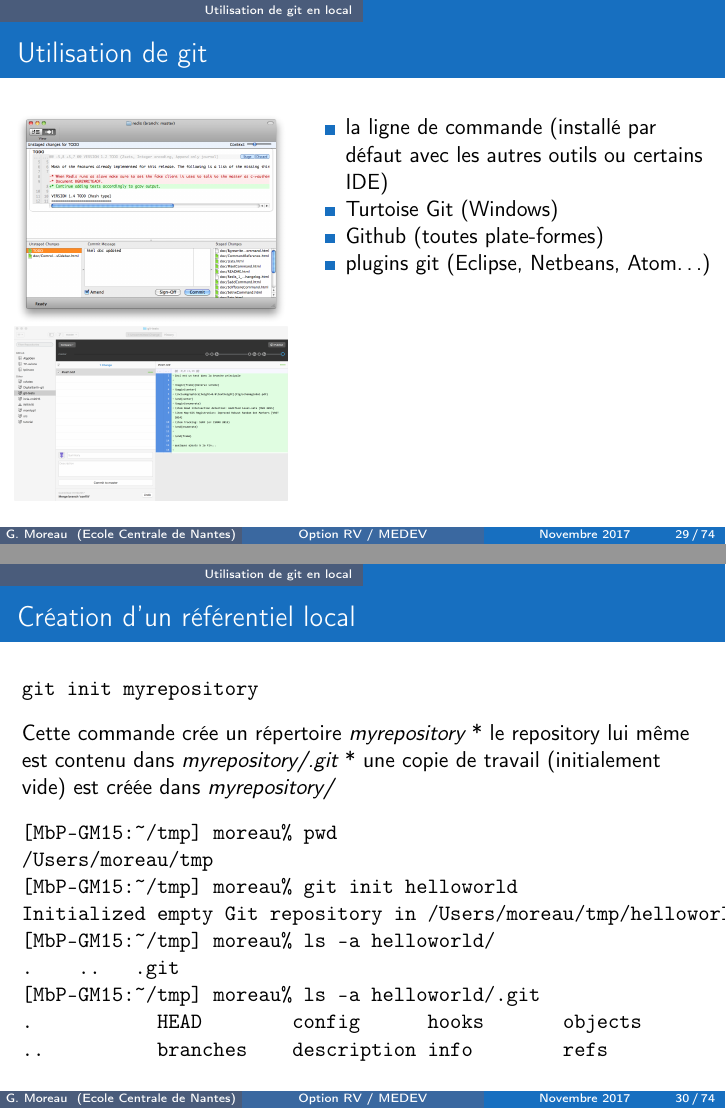
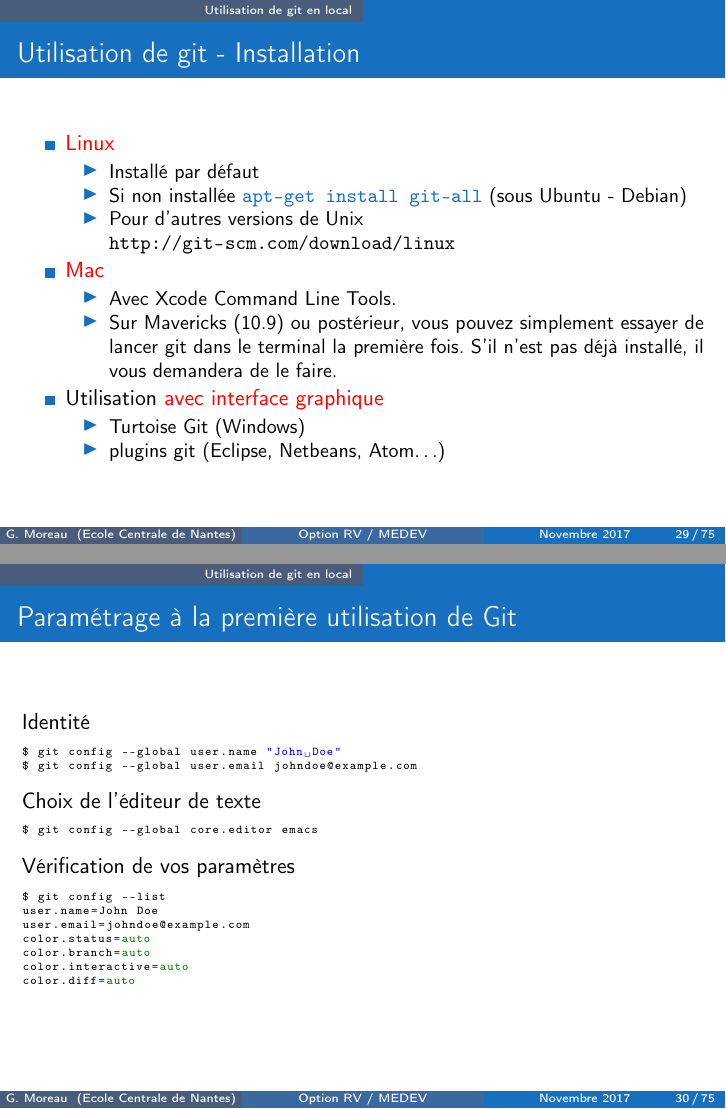
Before and after one commit to guillaumemoreau/devtools-course, LaTeX slides (slides/CM-git.tex, which reads slides/git.tex): pages 29 and 30 of 74 before the commit and pages 29 and 30 of 75 after it, joined at a grey line. Compiled offline with pdfLaTeX.

Commit message:
modif Carito

```diff
--- a/slides/git.tex
+++ b/slides/git.tex
@@ -680,34 +680,106 @@ Histoire}}
 
 \end{frame}
 
+%%%%%%%%%%%%%%%%%%%%%%%%%%%%%%%%%%%%%%%%%%%%%%%%%%%%%%
+%%%%%%%%% cg
+
+
 \begin{frame}{%
 \protect\hypertarget{utilisation-de-git}{%
-Utilisation de git}}
-
-\begin{columns}[T]
-\begin{column}{0.40\textwidth}
-\includegraphics[width=1\textwidth]{images/GitX-Commit.png}
-
-\includegraphics[width=1\textwidth]{images/github.png}
-\end{column}
-
-\begin{column}{0.60\textwidth}
-\begin{itemize}
-\tightlist
-\item
-  la ligne de commande (installé par défaut avec les autres outils ou
-  certains IDE)
-\item
-  Turtoise Git (Windows)
-\item
-  Github (toutes plate-formes)
-\item
-  plugins git (Eclipse, Netbeans, Atom\ldots{})
-\end{itemize}
-\end{column}
-\end{columns}
-
-\end{frame}
+Utilisation de git - Installation}}
+
+\begin{itemize}
+\tightlist
+\item \alert{Linux}
+
+	\begin{itemize}
+	\item Installé par défaut
+	\item Si non installée \structure{\texttt{apt-get install git-all}} (sous Ubuntu - Debian)
+	\item Pour d'autres versions de Unix \url{http://git-scm.com/download/linux}
+	\end{itemize}
+
+\item
+  \alert{Mac}
+	\begin{itemize}
+	\item Avec Xcode Command Line Tools.
+	\item Sur Mavericks (10.9) ou postérieur, vous pouvez simplement essayer de lancer git dans le terminal la première fois. S’il n’est pas déjà installé, il vous demandera de le faire.
+	\end{itemize}
+
+\item Utilisation \alert{avec interface graphique}
+	\begin{itemize}
+	\item	  Turtoise Git (Windows)
+	\item   plugins git (Eclipse, Netbeans, Atom\ldots{})
+	\end{itemize}
+\end{itemize}
+
+\end{frame}
+
+
+%%%%%%%%%%%%%%%%%%%%%%%%%%%%%%%%%%%%%%%%%%%%%%%%%%%%%%
+%%%%%%%%% cg
+
+
+\begin{frame}[fragile]
+{%
+\protect\hypertarget{utilisation-de-git}{%
+Paramétrage à la première utilisation de Git}}
+
+Identité
+
+\begin{lstlisting}
+$ git config --global user.name "John Doe"
+$ git config --global user.email johndoe@example.com
+\end{lstlisting}
+
+Choix de l'éditeur de texte
+
+\begin{lstlisting}
+$ git config --global core.editor emacs
+\end{lstlisting}
+
+Vérification de vos paramètres
+
+\begin{lstlisting}
+$ git config --list
+user.name=John Doe
+user.email=johndoe@example.com
+color.status=auto
+color.branch=auto
+color.interactive=auto
+color.diff=auto
+\end{lstlisting}
+
+\end{frame}
+
+%%%%%%%%%%%%%%%%%%%%%%%%%%%%%%%%%%%%%%%%%%%%%%%%%%%%%%
+%\begin{frame}{%
+%\protect\hypertarget{utilisation-de-git}{%
+%Utilisation de git - ligne de commande}}
+
+%\begin{columns}[T]
+%\begin{column}{0.40\textwidth}
+%\includegraphics[width=1\textwidth]{images/GitX-Commit.png}
+
+%\includegraphics[width=1\textwidth]{images/github.png}
+%\end{column}
+
+%\begin{column}{0.60\textwidth}
+%\begin{itemize}
+%\tightlist
+%\item
+%  la ligne de commande (installé par défaut avec les autres outils ou
+%  certains IDE)
+%\item
+%  Turtoise Git (Windows)
+%\item
+%  Github (toutes plate-formes)
+%\item
+%  plugins git (Eclipse, Netbeans, Atom\ldots{})
+%\end{itemize}
+%\end{column}
+%\end{columns}
+
+%\end{frame}
 
 \begin{frame}[fragile]{%
 \protect\hypertarget{cruxe9ation-dun-ruxe9fuxe9rentiel-local}{%
```
Also changed, not shown: slides/git.tex (66 more changed lines).
